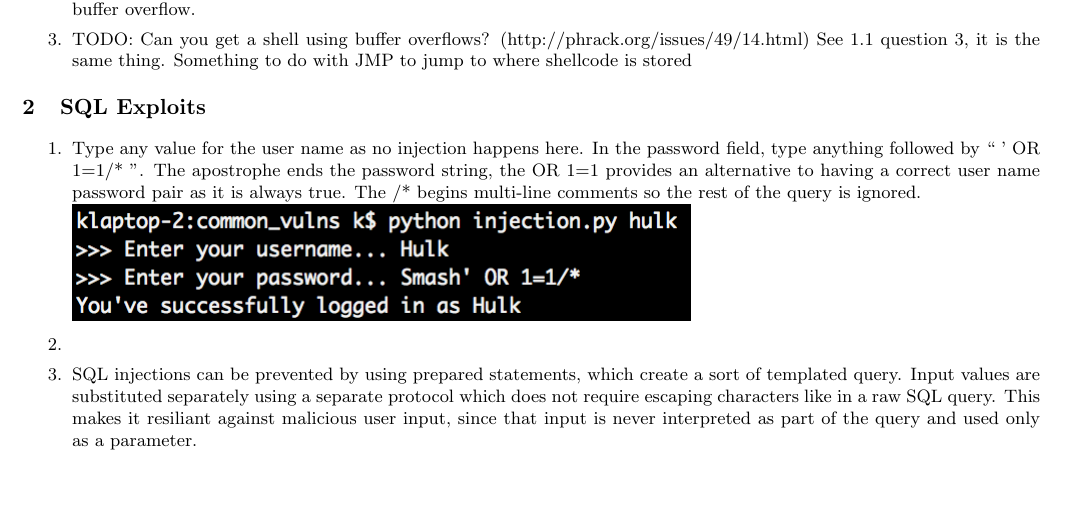
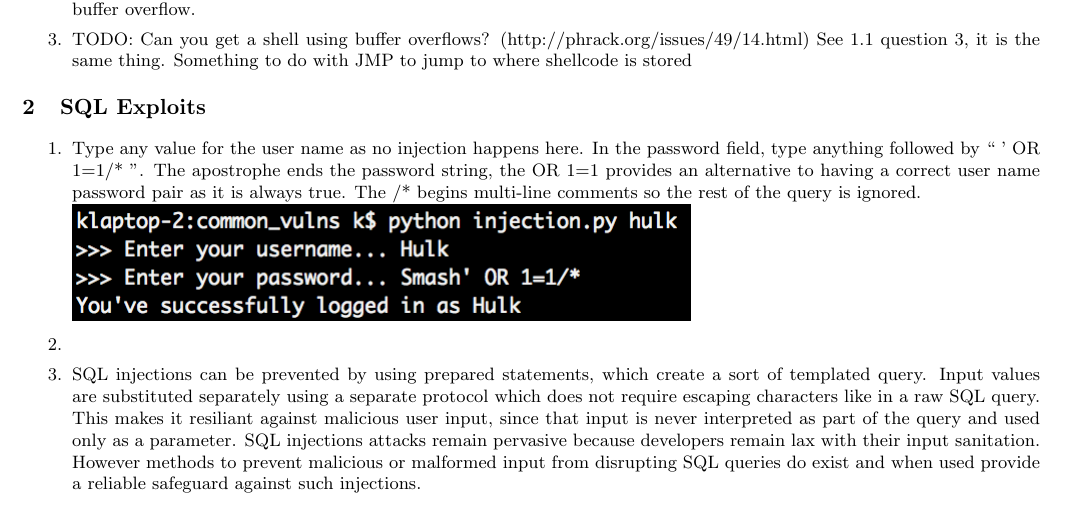
Before and after one commit to Mistty/ELEC5616, a LaTeX document (project_kd/common_vulns/docs/report.tex): part of page 2 of 2, cut so that both start at the same text, the shorter picture padded with empty space. Compiled offline with pdfLaTeX.

Commit message:
Updated answer for 2.3

```diff
--- a/project_kd/common_vulns/docs/report.tex
+++ b/project_kd/common_vulns/docs/report.tex
@@ -125,7 +125,7 @@ Canaries are known values put on the stack between a buffer and control data to
 \item Type any value for the user name as no injection happens here. In the password field, type anything followed by `` ' OR 1=1/* ''. The apostrophe ends the password string, the OR 1=1 provides an alternative to having a correct user name password pair as it is always true. The /* begins multi-line comments so the rest of the query is ignored.\\
 \includegraphics{inject}
 \item
-\item SQL injections can be prevented by using prepared statements, which create a sort of templated query. Input values are substituted separately using a separate protocol which does not require escaping characters like in a raw SQL query. This makes it resiliant against malicious user input, since that input is never interpreted as part of the query and used only as a parameter.
+\item SQL injections can be prevented by using prepared statements, which create a sort of templated query. Input values are substituted separately using a separate protocol which does not require escaping characters like in a raw SQL query. This makes it resiliant against malicious user input, since that input is never interpreted as part of the query and used only as a parameter. SQL injections attacks remain pervasive because developers remain lax with their input sanitation. However methods to prevent malicious or malformed input from disrupting SQL queries do exist and when used provide a reliable safeguard against such injections.
 \end{enumerate}
 
 \end{document}
```
